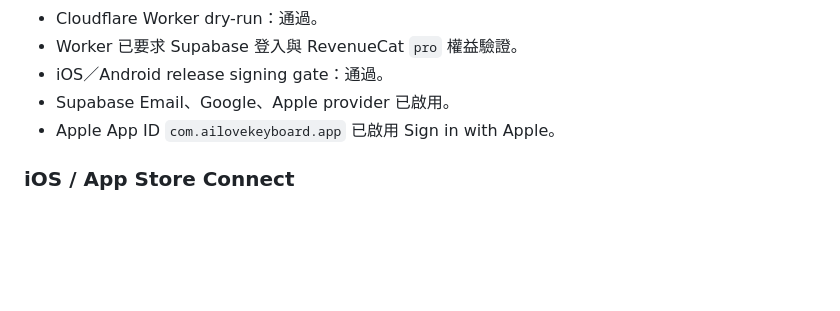
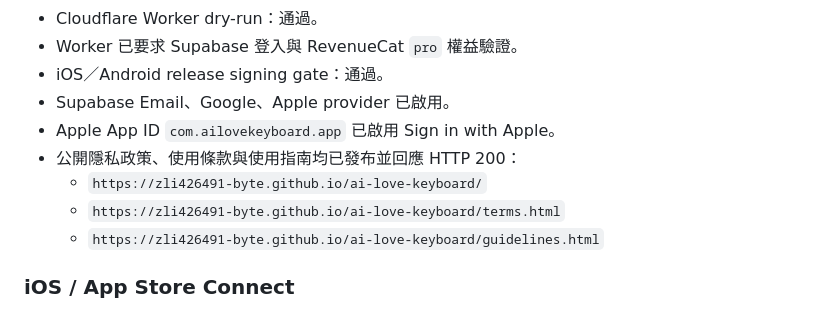
Before and after one commit to zli426491-byte/ai-love-keyboard, a Markdown page: docs/LOVEKEY_PRELAUNCH_STATUS_2026-07-15.md, the part around the change. Drawn GitHub-style; blank space fills up the shorter version.

Commit message:
Record published compliance pages

```diff
--- a/docs/LOVEKEY_PRELAUNCH_STATUS_2026-07-15.md
+++ b/docs/LOVEKEY_PRELAUNCH_STATUS_2026-07-15.md
@@ -20,6 +20,10 @@ LoveKey 已進入「內部實機驗收」階段，但目前仍不應直接提交
 - iOS／Android release signing gate：通過。
 - Supabase Email、Google、Apple provider 已啟用。
 - Apple App ID `com.ailovekeyboard.app` 已啟用 Sign in with Apple。
+- 公開隱私政策、使用條款與使用指南均已發布並回應 HTTP 200：
+  - `https://zli426491-byte.github.io/ai-love-keyboard/`
+  - `https://zli426491-byte.github.io/ai-love-keyboard/terms.html`
+  - `https://zli426491-byte.github.io/ai-love-keyboard/guidelines.html`
 
 ### iOS / App Store Connect
 
```
Also changed, not shown: LAUNCH_READINESS_CHECKLIST.md (+1 -1 lines).
